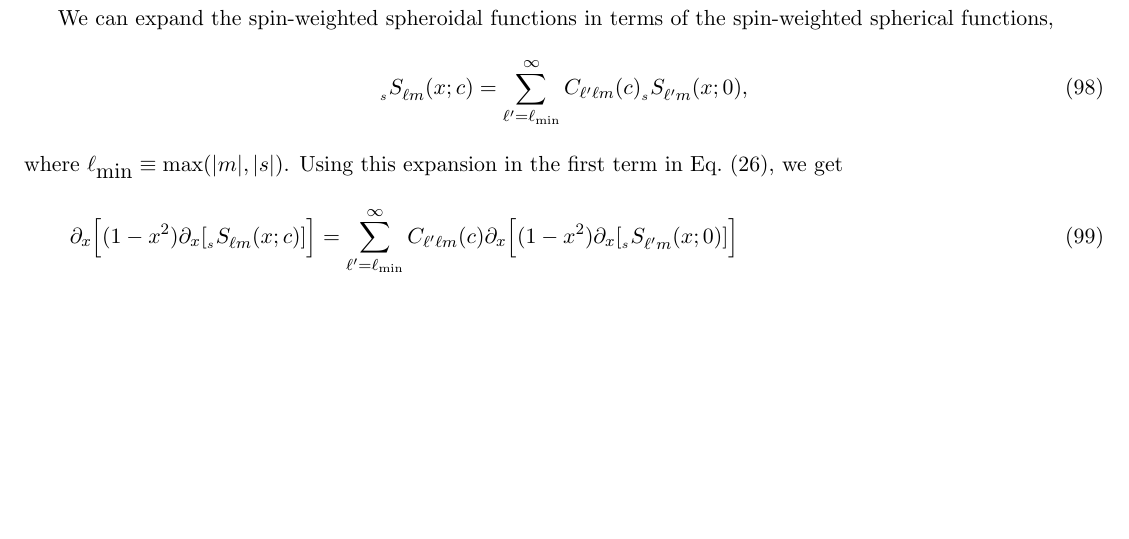
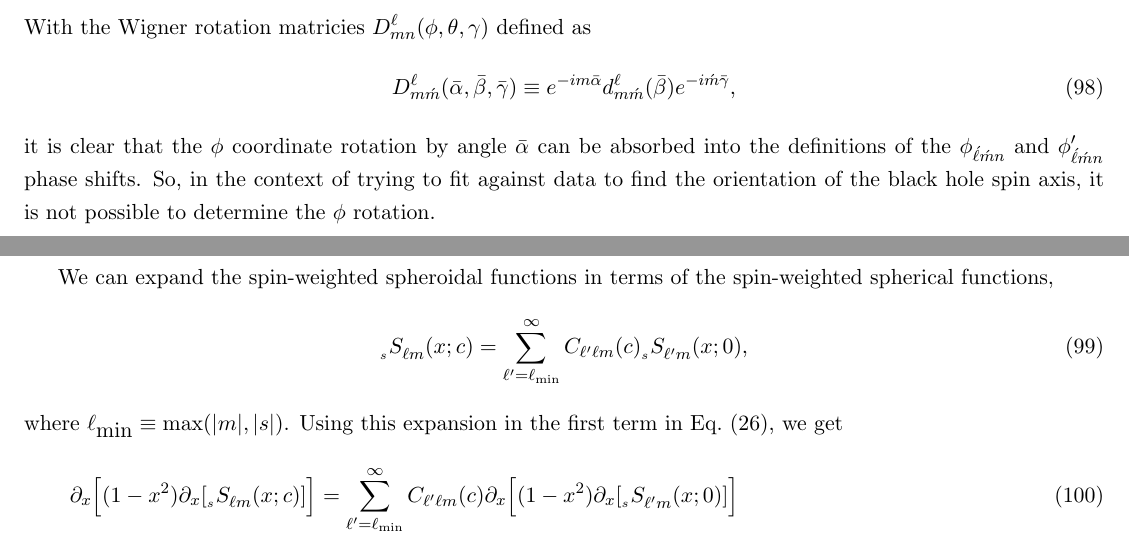
Before and after one commit to patim/QNM, a LaTeX document (QNM.tex): part of page 13 of 29 before the commit and two parts of pages 12 and 13 of 29 after it, the two joined at a grey line, cut at the place of the change, the shorter picture padded with empty space. Compiled offline with pdfLaTeX.

Commit message:
Added note on degeneracy of phi rotation fitting.

```diff
--- a/QNM.tex
+++ b/QNM.tex
@@ -776,6 +776,18 @@ of Kerr given in Eq.~(\ref{eq:SphericalKerrModes}), we find that
     e^{i\omega_{\acute\ell(-\acute{m})n}t-i\phi^\prime_{\acute\ell\acute{m}n}}e^{-t/\tau_{\acute\ell(-\acute{m})n}} \Big\}.
 \end{aligned}
 \end{equation}
+With the Wigner rotation matricies $D^\ell_{mn}(\phi,\theta,\gamma)$
+defined as
+\begin{equation}
+  D^\ell_{m\acute{m}}(\bar\alpha,\bar\beta,\bar\gamma) \equiv
+       e^{-im\bar\alpha} d^\ell_{m\acute{m}}(\bar\beta) e^{-i\acute{m}\bar\gamma},
+\end{equation}
+it is clear that the $\phi$ coordinate rotation by angle $\bar\alpha$
+can be absorbed into the definitions of the
+$\phi_{\acute\ell\acute{m}n}$ and $\phi^\prime_{\acute\ell\acute{m}n}$
+phase shifts.  So, in the context of trying to fit against data to
+find the orientation of the black hole spin axis, it is not possible
+to determine the $\phi$ rotation.
 
 
 \newpage
```
